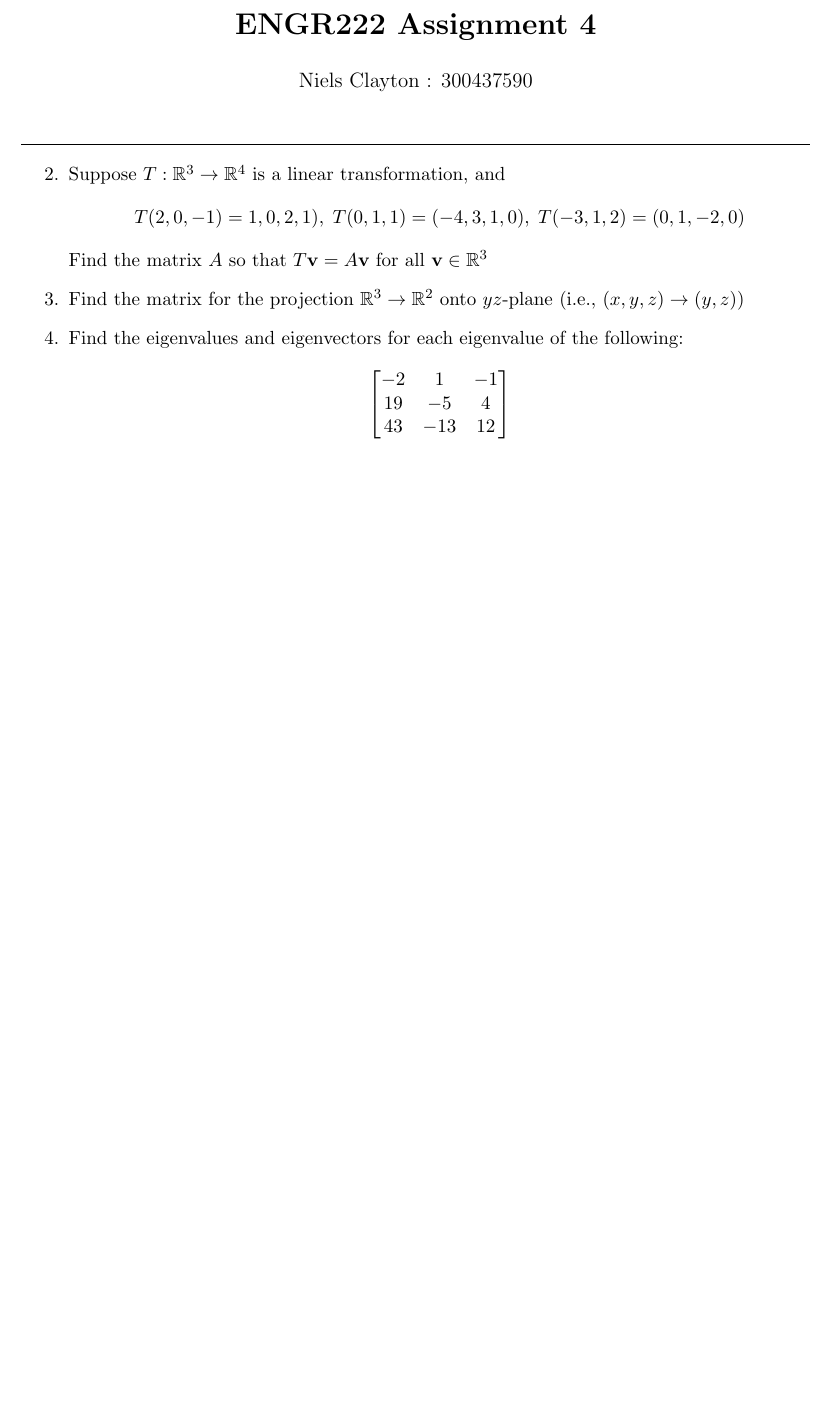
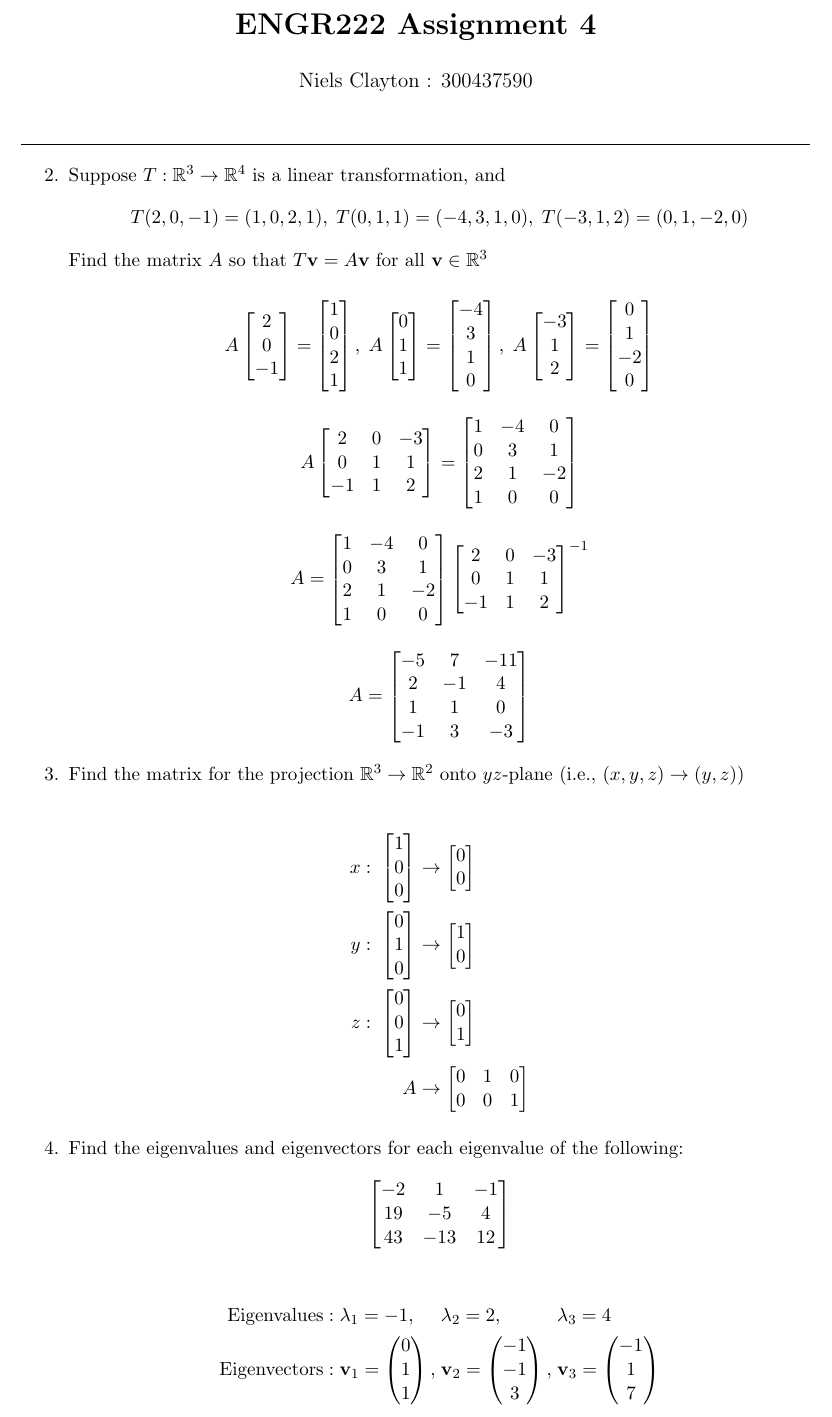
Before and after one commit to Niels-Clayton/Uni-Notes, a LaTeX problem sheet (Tri 1/ENGR222/Assignment 5/Assignement 5.tex): part of the page, cut so that both start at the same text, the shorter picture padded with empty space. Compiled offline with pdfLaTeX.

Commit message:
ENGR222 assignment 5

```diff
--- a/Tri 1/ENGR222/Assignment 5/Assignement 4.tex
+++ b/Tri 1/ENGR222/Assignment 5/Assignement 5.tex
@@ -53,27 +53,107 @@
     \hrule
 
     % % % % % % % % % % %
-    % Document Content  %
+    % Document Content  %S
     % % % % % % % % % % %
 
     \begin{enumerate}
         \setcounter{enumi}{1}
         \item Suppose $T : \mathbb{R}^3 \rightarrow \mathbb{R}^4$ is a linear transformation, and
         \begin{align*}
-              T(2, 0,-1) = 1, 0,2, 1),\;
+              T(2, 0,-1) = (1, 0,2, 1),\;
               T(0, 1,1) = (-4, 3,1, 0),\;
               T(-3, 1,2) = (0, 1,-2, 0)
         \end{align*}
         Find the matrix $A$ so that $T\textbf{v}=A\textbf{v}$ for all $\textbf{v} \in \mathbb{R}^3$
 
+		$$
+        	A \begin{bmatrix}[c]
+            	2\\
+				0\\
+				-1
+        	\end{bmatrix} =
+			\begin{bmatrix}[c]
+            	1\\
+				0\\
+				2\\
+				1
+        	\end{bmatrix}, \;
+			A \begin{bmatrix}[c]
+            	0\\
+				1\\
+				1
+        	\end{bmatrix} =
+			\begin{bmatrix}[c]
+            	-4\\
+				3\\
+				1\\
+				0
+        	\end{bmatrix}, \;
+			A \begin{bmatrix}[c]
+            	-3\\
+				1\\
+				2
+        	\end{bmatrix} =
+			\begin{bmatrix}[c]
+            	0\\
+				1\\
+				-2\\
+				0
+        	\end{bmatrix}
+			$$
+
+			$$ A \begin{bmatrix}2&0&-3\\0&1&1\\-1&1&2\end{bmatrix} = \begin{bmatrix}1&-4&0\\0&3&1\\2&1&-2\\1&0&0\end{bmatrix}$$
+
+			$$ A = \begin{bmatrix}1&-4&0\\0&3&1\\2&1&-2\\1&0&0\end{bmatrix} \begin{bmatrix}2&0&-3\\0&1&1\\-1&1&2\end{bmatrix}^{-1} $$
+
+			$$ A = \begin{bmatrix}-5&7&-11\\ 2&-1&4\\ 1&1&0\\ -1&3&-3\end{bmatrix}$$
 
         \item Find the matrix for the projection $\mathbb{R}^3 \rightarrow \mathbb{R}^2$ onto $yz$-plane (i.e., $(x,y,z) \rightarrow (y,z)$)
 
+        \begin{align*}
+        	x: \; \begin{bmatrix}[c]
+            	1\\
+				0\\
+				0
+        	\end{bmatrix} &\rightarrow
+			\begin{bmatrix}[c]
+            	0\\
+				0
+        	\end{bmatrix}\\
+			y: \; \begin{bmatrix}[c]
+            	0\\
+				1\\
+				0
+        	\end{bmatrix} &\rightarrow
+			\begin{bmatrix}[c]
+            	1\\
+				0
+        	\end{bmatrix}\\
+			z: \; \begin{bmatrix}[c]
+            	0\\
+				0\\
+				1
+        	\end{bmatrix} &\rightarrow
+			\begin{bmatrix}[c]
+            	0\\
+				1
+        	\end{bmatrix}\\
+			A &\rightarrow
+			\begin{bmatrix}
+				0&1&0\\
+				0&0&1
+        	\end{bmatrix}
+    	\end{align*}
 
         \item Find the eigenvalues and eigenvectors for each eigenvalue of the following:
         \begin{align*}
               \begin{bmatrix}-2&1&-1\\ 19&-5&4\\ 43&-13&12\end{bmatrix}
         \end{align*}
+
+		\begin{alignat*}{3}
+			\mathrm{Eigenvalues:} \; &\lambda_1 = -1, \;\; &&\lambda_2 = 2, \;\; &&\lambda_3 = 4 \\
+			\mathrm{Eigenvectors:} \; &\textbf{v}_1 = \begin{pmatrix}0\\1\\1\end{pmatrix}, \; &&\textbf{v}_2= \begin{pmatrix}-1\\-1\\3\end{pmatrix}, \; &&\textbf{v}_3= \begin{pmatrix}-1\\1\\7\end{pmatrix}
+	  \end{alignat*}
 
 
 
```
Also changed, not shown: Tri 1/ENGR222/Assignment 5/Assignement 4.pdf (deleted), Tri 1/ENGR222/Assignment 5/Assignement 5.pdf (added), Tri 1/ENGR222/Assignment 5/Assignement 5.tex (12 more changed lines), 2 other files.
